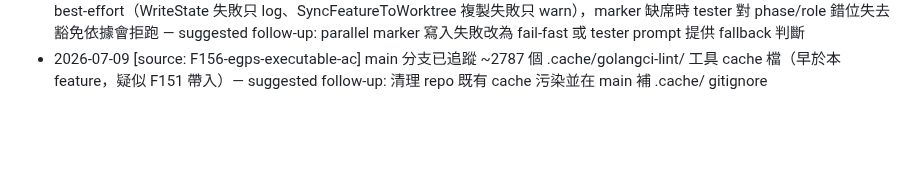
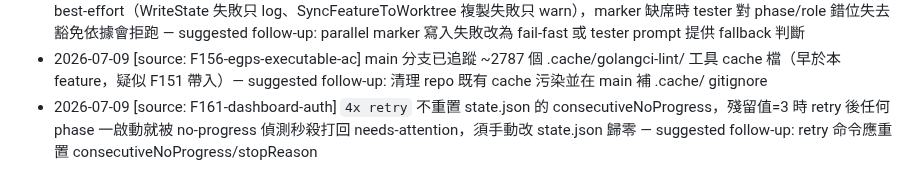
Before and after one commit to ggwhite/4x, a Markdown page: docs/reference/discovered-feature-gaps.md, the part around the change. Rendered like a GitHub page; blank space fills up the shorter version.

Commit message:
docs: 記錄 4x retry 不重置 consecutiveNoProgress 的缺陷 (F161 排查)
Co-Authored-By: Claude Fable 5 <noreply@anthropic.com>

```diff
--- a/docs/reference/discovered-feature-gaps.md
+++ b/docs/reference/discovered-feature-gaps.md
@@ -17,3 +17,4 @@
 - 2026-07-08 [source: F150-profile-aware-role-prompts] `.4x/plugins/*.md`（含 CLAUDE.md/GEMINI.md/cursorrules/codex-AGENTS.md 等）的角色表寫「Acceptor Writes: acceptor-report.md」，但實際 templates/acceptor.md.tmpl 明訂只可寫 final-report.md 與 retro-learnings.json，無 acceptor-report.md；此為過時角色表文件債 — suggested follow-up: 校正所有 plugin 角色表使其與 runtime（templates + guard）一致 [已開 F155]
 - 2026-07-09 [source: F151 post-merge review] tester.md.tmpl 的 parallel 豁免依賴 parallelReview marker，但 marker 寫入鏈是 best-effort（WriteState 失敗只 log、SyncFeatureToWorktree 複製失敗只 warn），marker 缺席時 tester 對 phase/role 錯位失去豁免依據會拒跑 — suggested follow-up: parallel marker 寫入失敗改為 fail-fast 或 tester prompt 提供 fallback 判斷
 - 2026-07-09 [source: F156-egps-executable-ac] main 分支已追蹤 ~2787 個 .cache/golangci-lint/ 工具 cache 檔（早於本 feature，疑似 F151 帶入）— suggested follow-up: 清理 repo 既有 cache 污染並在 main 補 .cache/ gitignore
+- 2026-07-09 [source: F161-dashboard-auth] `4x retry` 不重置 state.json 的 consecutiveNoProgress，殘留值=3 時 retry 後任何 phase 一啟動就被 no-progress 偵測秒殺打回 needs-attention，須手動改 state.json 歸零 — suggested follow-up: retry 命令應重置 consecutiveNoProgress/stopReason
```
